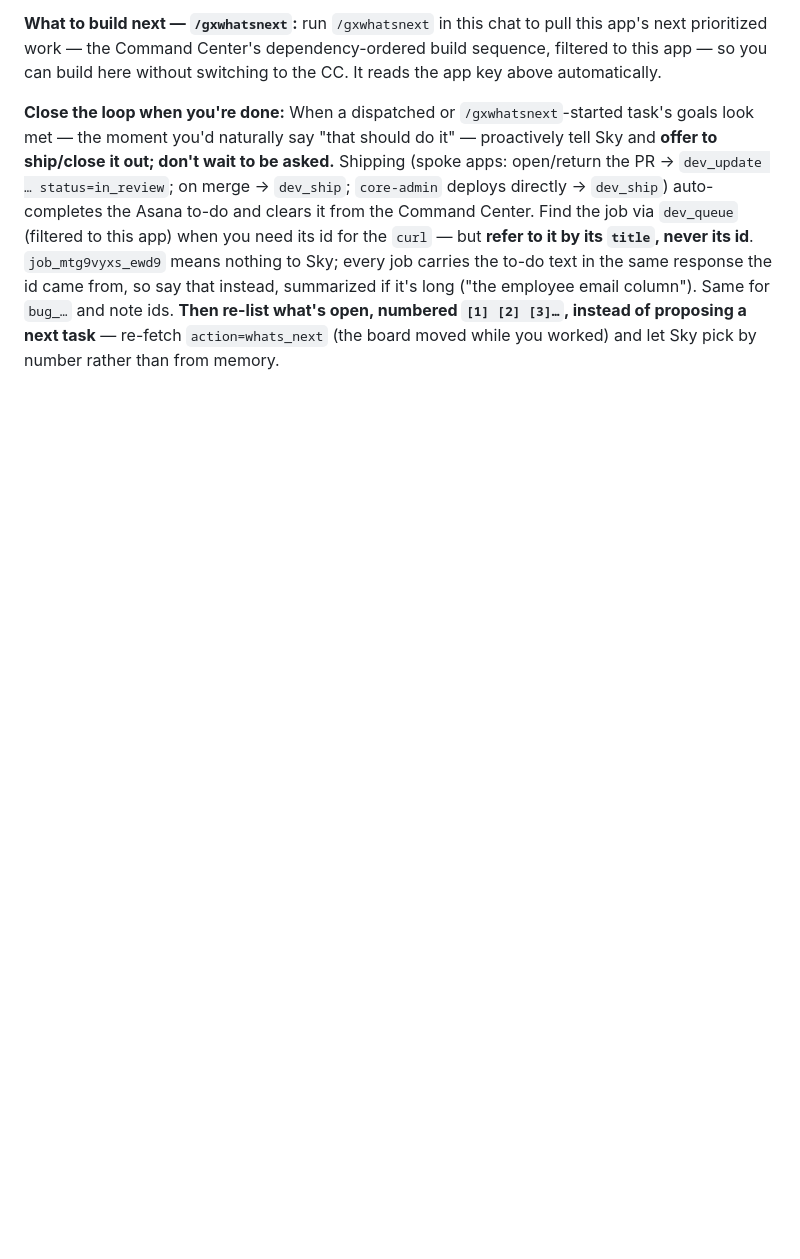
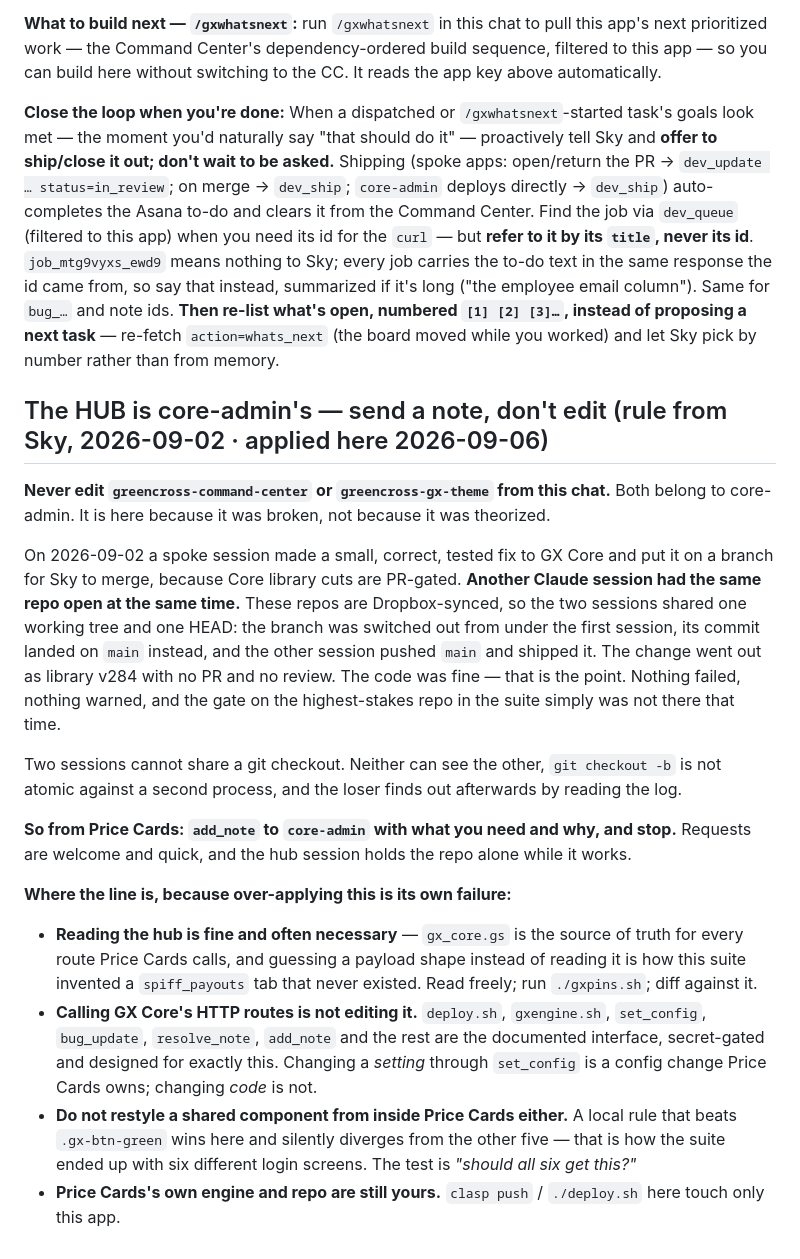
Before and after one commit to greencrosscanna/greencross-price-cards, a Markdown page: CLAUDE.md, the part around the change. Rendered like a GitHub page; blank space fills up the shorter version.

Commit message:
Don't edit the hub or gx-theme from this chat — send a note
Sky's rule from 2026-09-02 lived in the hub's docs and in Crew's CLAUDE.md
and nowhere else, so five of six spokes had never been told. Applied here
2026-09-06 after he confirmed it should hold everywhere.

The reason is an incident, not a principle: two Claude sessions shared one
Dropbox-synced checkout of GX Core, a branch was switched out from under
one of them, and a PR-gated library change shipped as v284 with no review.

Reading the hub, calling its HTTP routes, and shipping this app's own
engine all stay fine — the boundary is editing its code.

Co-Authored-By: Claude Opus 5 <noreply@anthropic.com>

```diff
--- a/CLAUDE.md
+++ b/CLAUDE.md
@@ -59,3 +59,37 @@ local hardcode is offline fallback only) — don't re-hardcode store names; CC e
 **What to build next — `/gxwhatsnext`:** run `/gxwhatsnext` in this chat to pull this app's next prioritized work — the Command Center's dependency-ordered build sequence, filtered to this app — so you can build here without switching to the CC. It reads the app key above automatically.
 
 **Close the loop when you're done:** When a dispatched or `/gxwhatsnext`-started task's goals look met — the moment you'd naturally say "that should do it" — proactively tell Sky and **offer to ship/close it out; don't wait to be asked.** Shipping (spoke apps: open/return the PR → `dev_update … status=in_review`; on merge → `dev_ship`; `core-admin` deploys directly → `dev_ship`) auto-completes the Asana to-do and clears it from the Command Center. Find the job via `dev_queue` (filtered to this app) when you need its id for the `curl` — but **refer to it by its `title`, never its id**. `job_mtg9vyxs_ewd9` means nothing to Sky; every job carries the to-do text in the same response the id came from, so say that instead, summarized if it's long ("the employee email column"). Same for `bug_…` and note ids. **Then re-list what's open, numbered `[1] [2] [3]…`, instead of proposing a next task** — re-fetch `action=whats_next` (the board moved while you worked) and let Sky pick by number rather than from memory.
+
+
+## The HUB is core-admin's — send a note, don't edit (rule from Sky, 2026-09-02 · applied here 2026-09-06)
+
+**Never edit `greencross-command-center` or `greencross-gx-theme` from this chat.** Both belong to
+core-admin. It is here because it was broken, not because it was theorized.
+
+On 2026-09-02 a spoke session made a small, correct, tested fix to GX Core and put it on a branch for
+Sky to merge, because Core library cuts are PR-gated. **Another Claude session had the same repo open
+at the same time.** These repos are Dropbox-synced, so the two sessions shared one working tree and
+one HEAD: the branch was switched out from under the first session, its commit landed on `main`
+instead, and the other session pushed `main` and shipped it. The change went out as library v284 with
+no PR and no review. The code was fine — that is the point. Nothing failed, nothing warned, and the
+gate on the highest-stakes repo in the suite simply was not there that time.
+
+Two sessions cannot share a git checkout. Neither can see the other, `git checkout -b` is not atomic
+against a second process, and the loser finds out afterwards by reading the log.
+
+**So from Price Cards: `add_note` to `core-admin` with what you need and why, and stop.** Requests are welcome
+and quick, and the hub session holds the repo alone while it works.
+
+**Where the line is, because over-applying this is its own failure:**
+
+- **Reading the hub is fine and often necessary** — `gx_core.gs` is the source of truth for every
+  route Price Cards calls, and guessing a payload shape instead of reading it is how this suite invented a
+  `spiff_payouts` tab that never existed. Read freely; run `./gxpins.sh`; diff against it.
+- **Calling GX Core's HTTP routes is not editing it.** `deploy.sh`, `gxengine.sh`, `set_config`,
+  `bug_update`, `resolve_note`, `add_note` and the rest are the documented interface, secret-gated and
+  designed for exactly this. Changing a *setting* through `set_config` is a config change Price Cards owns;
+  changing *code* is not.
+- **Do not restyle a shared component from inside Price Cards either.** A local rule that beats `.gx-btn-green`
+  wins here and silently diverges from the other five — that is how the suite ended up with six
+  different login screens. The test is *"should all six get this?"*
+- **Price Cards's own engine and repo are still yours.** `clasp push` / `./deploy.sh` here touch only this app.
```
